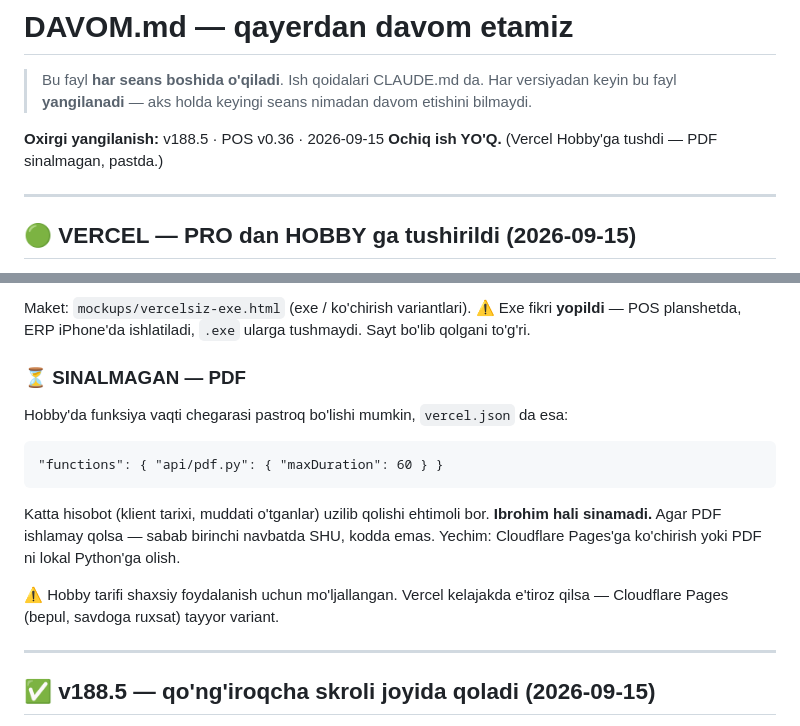
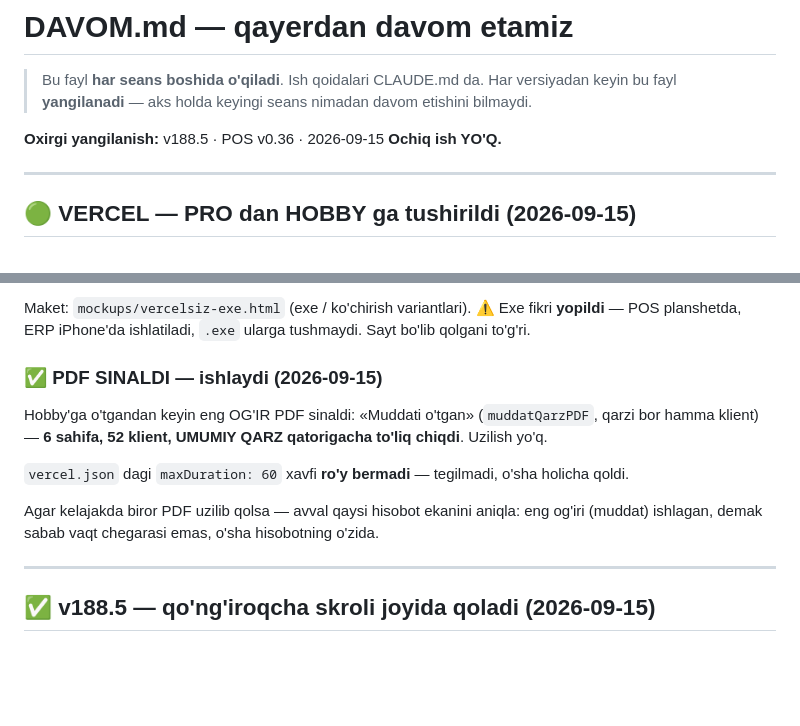
Before and after one commit to ibrohimcyborg/Tilla-ERP, a Markdown page: DAVOM.md, 2 parts joined by grey strips. Rendered like a GitHub page; blank space fills up the shorter version.

Commit message:
DAVOM.md - PDF Hobby'da sinaldi, ishlaydi
Muddati o'tgan PDF (eng og'iri): 6 sahifa, 52 klient, to'liq chiqdi.
maxDuration xavfi ro'y bermadi, vercel.json tegilmadi.

Co-Authored-By: Claude Opus 5 <noreply@anthropic.com>

```diff
--- a/DAVOM.md
+++ b/DAVOM.md
@@ -5,7 +5,7 @@
 > nimadan davom etishini bilmaydi.
 
 **Oxirgi yangilanish:** v188.5 · POS v0.36 · 2026-09-15
-**Ochiq ish YO'Q.** (Vercel Hobby'ga tushdi — PDF sinalmagan, pastda.)
+**Ochiq ish YO'Q.**
 
 ---
 
@@ -45,19 +45,18 @@ Maket: `mockups/vercelsiz-exe.html` (exe / ko'chirish variantlari).
 ⚠ Exe fikri **yopildi** — POS planshetda, ERP iPhone'da ishlatiladi,
 `.exe` ularga tushmaydi. Sayt bo'lib qolgani to'g'ri.
 
-### ⏳ SINALMAGAN — PDF
-
-Hobby'da funksiya vaqti chegarasi pastroq bo'lishi mumkin, `vercel.json` da esa:
-
-    "functions": { "api/pdf.py": { "maxDuration": 60 } }
-
-Katta hisobot (klient tarixi, muddati o'tganlar) uzilib qolishi ehtimoli bor.
-**Ibrohim hali sinamadi.** Agar PDF ishlamay qolsa — sabab birinchi navbatda
-SHU, kodda emas. Yechim: Cloudflare Pages'ga ko'chirish yoki PDF ni
-lokal Python'ga olish.
-
-⚠ Hobby tarifi shaxsiy foydalanish uchun mo'ljallangan. Vercel kelajakda
-e'tiroz qilsa — Cloudflare Pages (bepul, savdoga ruxsat) tayyor variant.
+### ✅ PDF SINALDI — ishlaydi (2026-09-15)
+
+Hobby'ga o'tgandan keyin eng OG'IR PDF sinaldi: «Muddati o'tgan»
+(`muddatQarzPDF`, qarzi bor hamma klient) — **6 sahifa, 52 klient,
+UMUMIY QARZ qatorigacha to'liq chiqdi**. Uzilish yo'q.
+
+`vercel.json` dagi `maxDuration: 60` xavfi **ro'y bermadi** — tegilmadi,
+o'sha holicha qoldi.
+
+Agar kelajakda biror PDF uzilib qolsa — avval qaysi hisobot ekanini aniqla:
+eng og'iri (muddat) ishlagan, demak sabab vaqt chegarasi emas, o'sha
+hisobotning o'zida.
 
 ---
 
```
